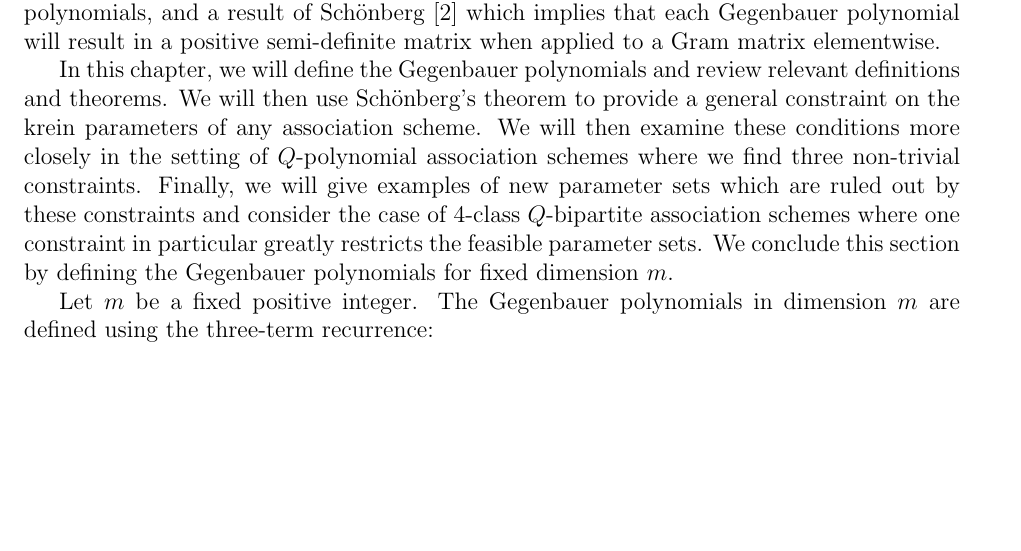
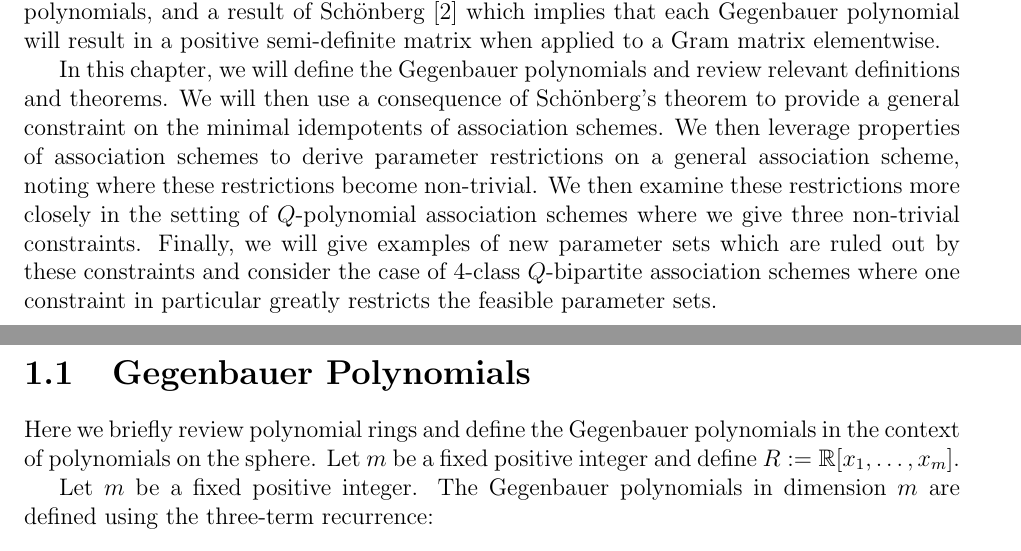
Before and after one commit to Bgkodalen/Research, a LaTeX thesis (Dissertation/SingleSection.tex, which reads Dissertation/schoenberg.tex): part of page 1 of 5 before the commit and two parts of pages 1 and 2 of 5 after it, the two joined at a grey line, cut so that both start at the same text, the shorter picture padded with empty space. Compiled offline with pdfLaTeX.

Commit message:
small changes

```diff
--- a/Dissertation/schoenberg.tex
+++ b/Dissertation/schoenberg.tex
@@ -2,5 +2,9 @@
 Chapter $\ref{psdcone}$ examined a particular set of matrices in the Bose-Mesner algebra of an association scheme which gave us Gram matrices of finite sets $X\subset \mathbb{S}^{m-1}$ for some fixed positive integer $m$. In particular, we found that the existence of any association scheme implies the existence of sets of vectors with very few possible inner products. While we may use this correlation to create new spherical $t$-distance sets anytime we have an association scheme, we may also use this implication to rule out possible parameter sets based on the properties of the resultant vector sets. For instance, Delsarte et.\ al.\ in \cite{Delsarte1975} found bounds on the size of any $t$-distance set based solely on the dimension of the ambient space and the inner products allowed between vectors. Later, in \cite{Delsarte1977}, they were also able to prove a $t$-distance set is a spherical design if and only if the first $s$ Gegenbauer polynomials summed over the inner products give zero as a result. This characterization of spherical designs allowed Suda \cite{Suda2011} to characterize when a the first idempotent in a $Q$-polynomial ordering would result in a spherical design. Many of these results are based around a family of single-variable polynomials known as the Gegenbauer polynomials, and a result of Sch\"{o}nberg \cite{Schoenberg1942} which implies that each Gegenbauer polynomial will result in a positive semi-definite matrix when applied to a Gram matrix elementwise.\par
-In this chapter, we will define the Gegenbauer polynomials and review relevant definitions and theorems. We will then use Sch\"{o}nberg's theorem to provide a general constraint on the krein parameters of any association scheme. We will then examine these conditions more closely in the setting of $Q$-polynomial association schemes where we find three non-trivial constraints. Finally, we will give examples of new parameter sets which are ruled out by these constraints and consider the case of $4$-class $Q$-bipartite association schemes where one constraint in particular greatly restricts the feasible parameter sets. We conclude this section by defining the Gegenbauer polynomials for fixed dimension $m$.\par
+In this chapter, we will define the Gegenbauer polynomials and review relevant definitions and theorems. We will then use a consequence of Sch\"{o}nberg's theorem to provide a general constraint on the minimal idempotents of association schemes. We then leverage properties of association schemes to derive parameter restrictions on a general association scheme, noting where these restrictions become non-trivial. We then examine these restrictions more closely in the setting of $Q$-polynomial association schemes where we give three non-trivial constraints. Finally, we will give examples of new parameter sets which are ruled out by these constraints and consider the case of $4$-class $Q$-bipartite association schemes where one constraint in particular greatly restricts the feasible parameter sets.
+\section{Gegenbauer Polynomials}
+Here we briefly review polynomial rings and define the Gegenbauer polynomials in the context of polynomials on the sphere. Let $m$ be a fixed positive integer and define $R:=\bbR[x_1,\dots,x_m]$.
+
+
 Let $m$ be a fixed positive integer. The Gegenbauer polynomials in dimension $m$ are defined using the three-term recurrence:
 \[\begin{aligned}
 Q_k^m(t) &= \frac{(2k+m-4)tQ_{k-1}(t) - (k-1)Q_{k-2}(t)}{k+m-3} \qquad k\geq 2,\\
```
Also changed, not shown: Dissertation/schoenberg.tex (2 more changed lines), 1 other file.
